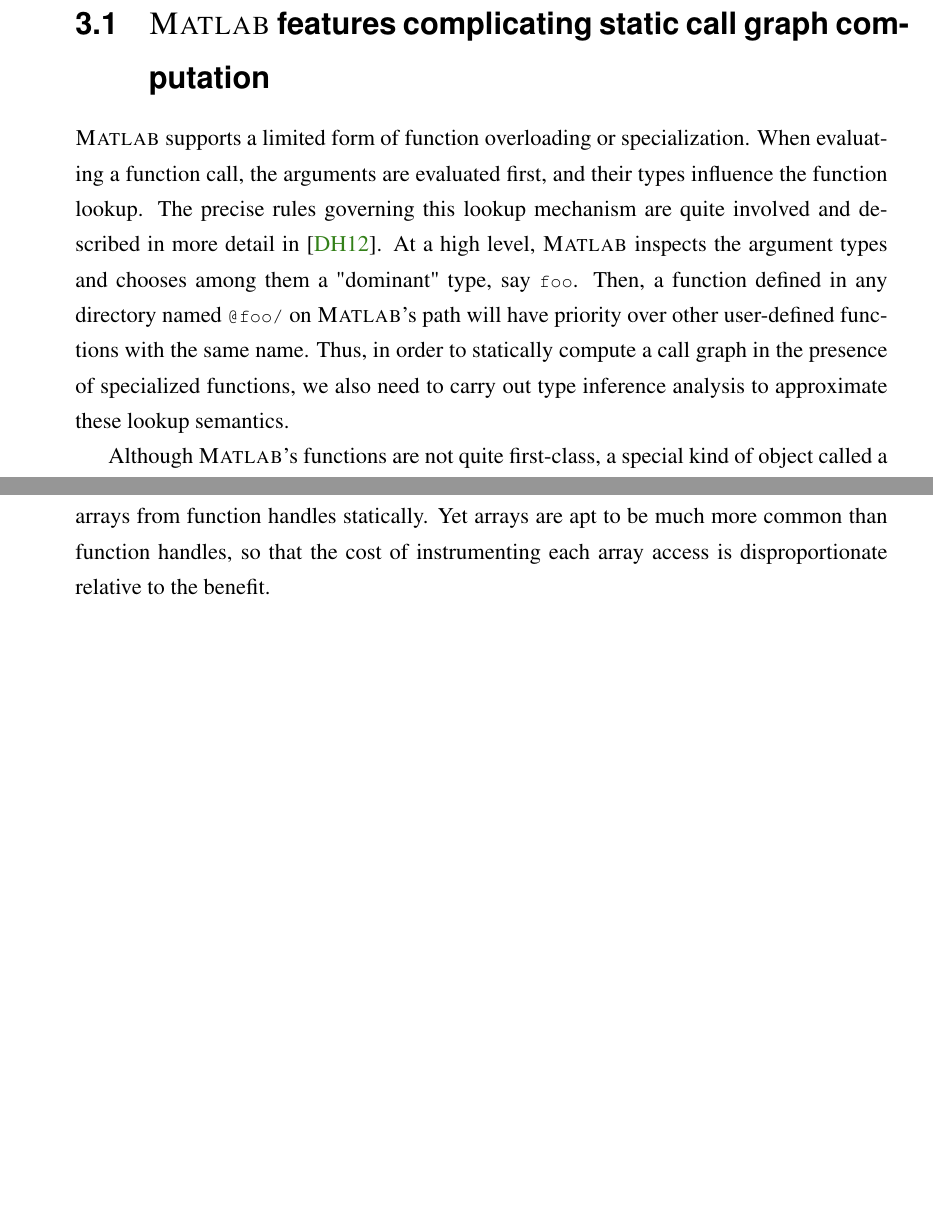
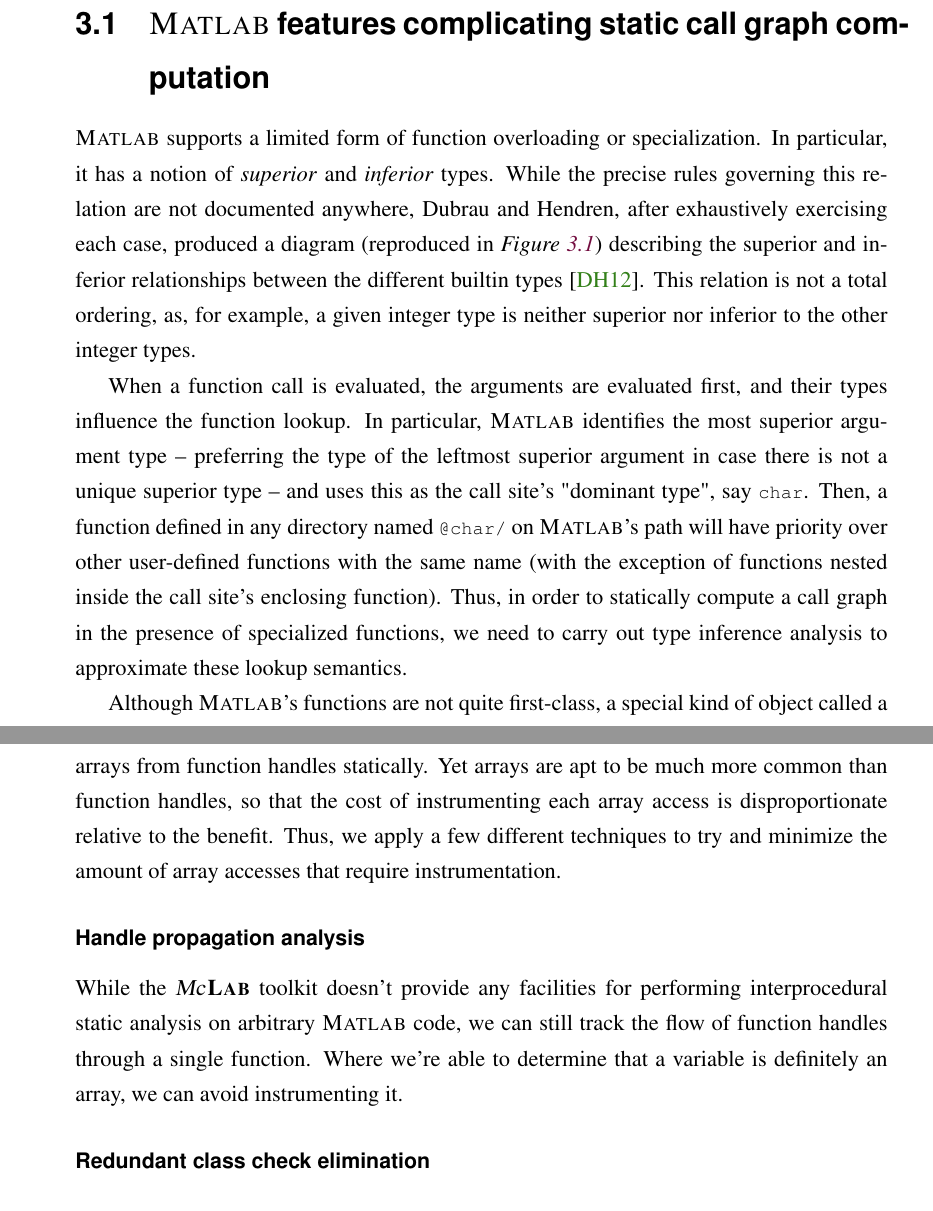
Before and after one commit to isbadawi/thesis, a LaTeX thesis (thesis.tex, which reads text/dynamic-call-graph.tex): two parts of pages 22 and 30 of 68 before the commit and two parts of pages 22 and 32 of 70 after it, joined at a grey line, cut so that both start at the same text, the shorter picture padded with empty space. Compiled offline with pdfLaTeX; a LaTeX package or settings file that is missing is left out.

Commit message:
Describe function lookup in more detail.

```diff
--- a/text/dynamic-call-graph.tex
+++ b/text/dynamic-call-graph.tex
@@ -24,12 +24,11 @@ provide entry points into the project that cover enough code to be useful.
 
 \section{\matlab features complicating static call graph computation}
 
-\matlab supports a limited form of function overloading or specialization. When
-evaluating a function call, the arguments are evaluated first, and their types
-influence the function lookup. The precise rules governing this lookup
-mechanism are quite involved and described in more detail in \cite{Tamer}. At a
-high level, \matlab inspects the argument types and chooses among them a
-"dominant" type, say \code{foo}. Then, a function defined in any directory
-named \code{@foo/} on \matlab's path will have priority over other
-user-defined functions with the same name. Thus, in order to statically compute
-a call graph in the presence of specialized functions, we also need to carry
+\matlab supports a limited form of function overloading or specialization. In
+particular, it has a notion of \emph{superior} and \emph{inferior} types. While
+the precise rules governing this relation are not documented anywhere, Dubrau
+and Hendren, after exhaustively exercising each case, produced a diagram
+(reproduced in \figref{fig:BuiltinClassRelationships}) describing the superior
+and inferior relationships between the different builtin types \cite{Tamer}.
+This relation is not a total ordering, as, for example, a given integer type is
+neither superior nor inferior to the other integer types.
@@ -36,6 +41,17 @@ a call graph in the presence of specialized functions, we also need to carry
+\label{fig:BuiltinClassRelationships}
+\end{center}
+\end{figure}
+
+When a function call is evaluated, the arguments are evaluated first, and their
+types influence the function lookup. In particular, \matlab identifies the most
+superior argument type -- preferring the type of the leftmost superior argument
+in case there is not a unique superior type -- and uses this as the call site's
+"dominant type", say \code{char}. Then, a function defined in any directory
+named \code{@char/} on \matlab's path will have priority over other
+user-defined functions with the same name (with the exception of functions
+nested inside the call site's enclosing function). Thus, in order to statically
+compute a call graph in the presence of specialized functions, we need to carry
 out type inference analysis to approximate these lookup semantics.
-
-% TODO(isbadawi): Maybe describe lookup semantics in more detail.
 
 Although \matlab's functions are not quite first-class, a special kind of
 object called a function handle can be used as a reference to a function,
@@ -269,10 +288,30 @@ function call and variable access, which is ultimately caused by our inability
 to precisely distinguish arrays from function handles statically. Yet arrays
 are apt to be much more common than function handles, so that the cost of
 instrumenting each array access is disproportionate relative to the benefit.
+Thus, we apply a few different techniques to try and minimize the amount of
+array accesses that require instrumentation.
 
-% TODO(isbadawi): Write about these two things:
-% Using handle propagation analysis to avoid instrumenting arrays
-% Checking each variable only once at runtime instead of on each use...
+\subsubsection{Handle propagation analysis}
+
+While the \mclab toolkit doesn't provide any facilities for performing
+interprocedural static analysis on arbitrary \matlab code, we can still track
+the flow of function handles through a single function. Where we're able to
+determine that a variable is definitely an array, we can avoid instrumenting
+it.
+
+% TODO(isbadawi): Describe handle propagation analysis
+
+\subsubsection{Redundant class check elimination}
+
+% TODO(isbadawi): Runtime scheme to avoid instrumenting unnecessarily.
+% Can check whether things are handles at the call site, once per variable,
+% and use the results to decide at runtime what to instrument. This might
+% complicate the instrumentation though, as we can't just wrap expressions.
+%
+% Could maybe, for a given statement, get all the variables used, and replace
+% the statement with a conditional where different variables are instrumented
+% along each branch... Simpler: skip instrumenting if none are handles,
+% otherwise instrument everything.
 
 \section{Minimizing call graph invalidation}
 
```
Also changed, not shown: figures/builtinClassRelationships.eps (added), text/dynamic-call-graph.tex (9 more changed lines).
